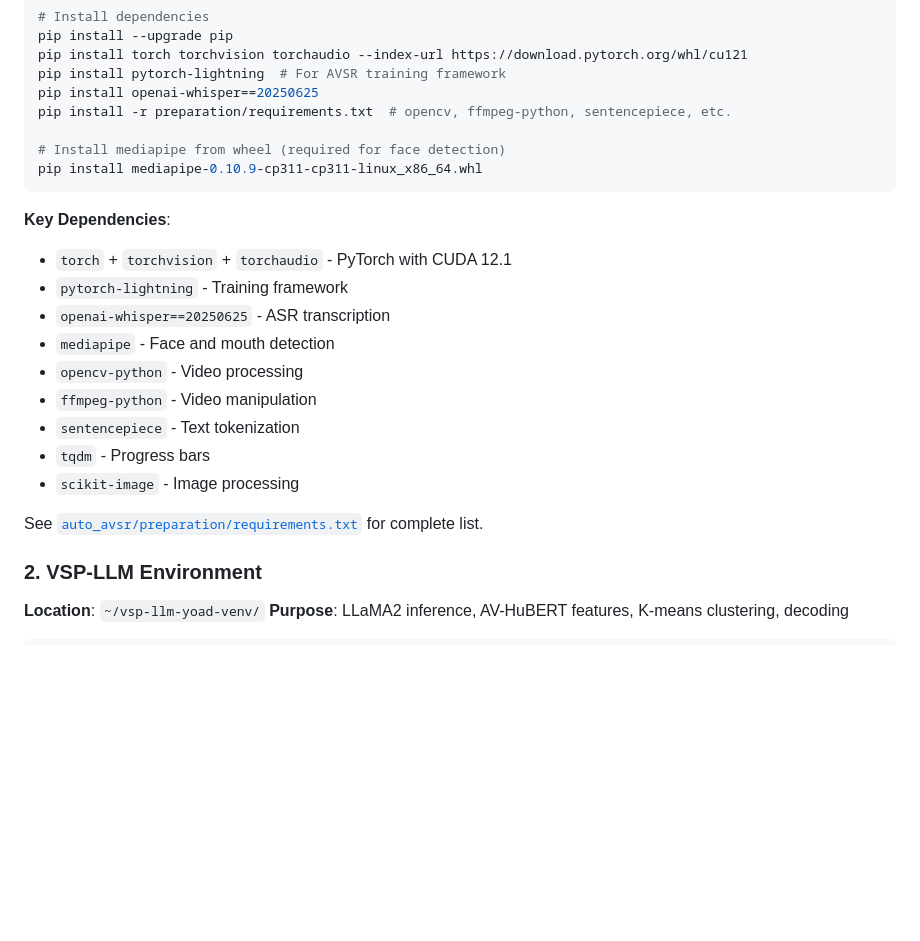
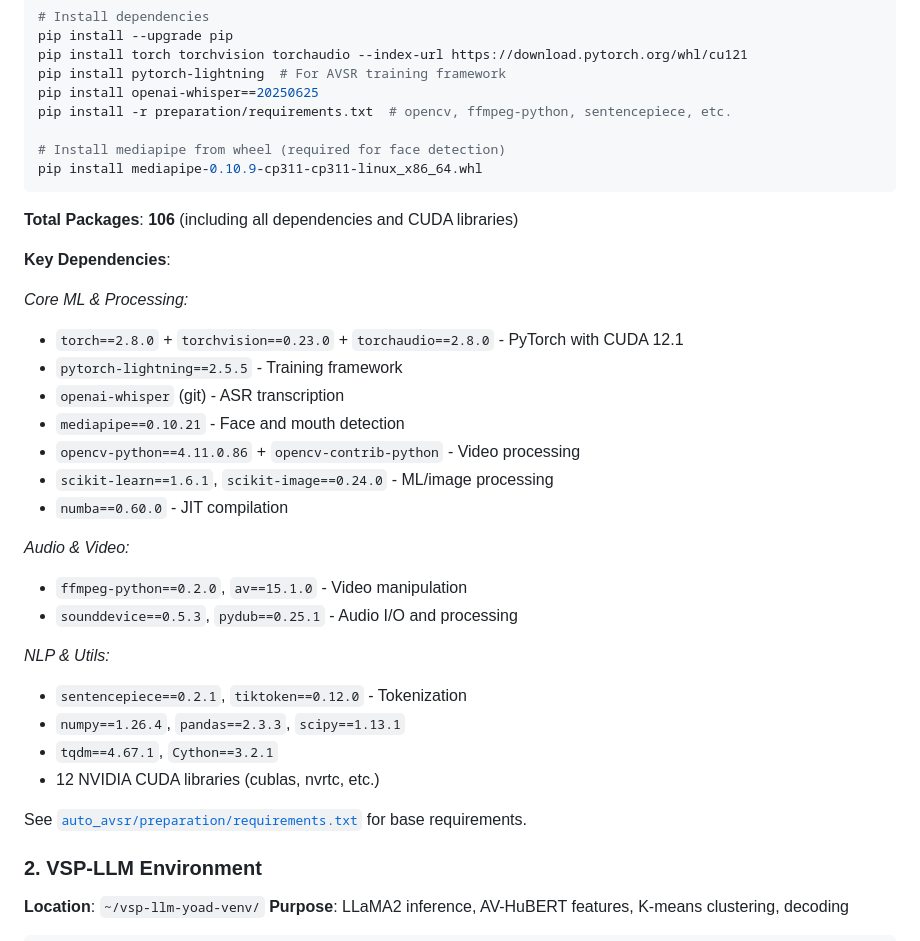
Before and after one commit to MrYoyoad/Argos, a Markdown page: README.md, the part around one of its changes. Drawn GitHub-style; blank space fills up the shorter version.

````diff
--- a/README.md
+++ b/README.md
@@ -97,18 +97,30 @@ pip install -r preparation/requirements.txt  # opencv, ffmpeg-python, sentencepi
 pip install mediapipe-0.10.9-cp311-cp311-linux_x86_64.whl
 ```
 
+**Total Packages**: **106** (including all dependencies and CUDA libraries)
+
 **Key Dependencies**:
-- `torch` + `torchvision` + `torchaudio` - PyTorch with CUDA 12.1
-- `pytorch-lightning` - Training framework
-- `openai-whisper==20250625` - ASR transcription
-- `mediapipe` - Face and mouth detection
-- `opencv-python` - Video processing
-- `ffmpeg-python` - Video manipulation
-- `sentencepiece` - Text tokenization
-- `tqdm` - Progress bars
-- `scikit-image` - Image processing
 
-See [`auto_avsr/preparation/requirements.txt`](auto_avsr/preparation/requirements.txt) for complete list.
+*Core ML & Processing:*
+- `torch==2.8.0` + `torchvision==0.23.0` + `torchaudio==2.8.0` - PyTorch with CUDA 12.1
+- `pytorch-lightning==2.5.5` - Training framework
+- `openai-whisper` (git) - ASR transcription
+- `mediapipe==0.10.21` - Face and mouth detection
+- `opencv-python==4.11.0.86` + `opencv-contrib-python` - Video processing
+- `scikit-learn==1.6.1`, `scikit-image==0.24.0` - ML/image processing
+- `numba==0.60.0` - JIT compilation
+
+*Audio & Video:*
+- `ffmpeg-python==0.2.0`, `av==15.1.0` - Video manipulation
+- `sounddevice==0.5.3`, `pydub==0.25.1` - Audio I/O and processing
+
+*NLP & Utils:*
+- `sentencepiece==0.2.1`, `tiktoken==0.12.0` - Tokenization
+- `numpy==1.26.4`, `pandas==2.3.3`, `scipy==1.13.1`
+- `tqdm==4.67.1`, `Cython==3.2.1`
+- 12 NVIDIA CUDA libraries (cublas, nvrtc, etc.)
+
+See [`auto_avsr/preparation/requirements.txt`](auto_avsr/preparation/requirements.txt) for base requirements.
 
 ### 2. VSP-LLM Environment
 
````
Also changed, not shown: other parts of README.md (+35 -25 lines).
